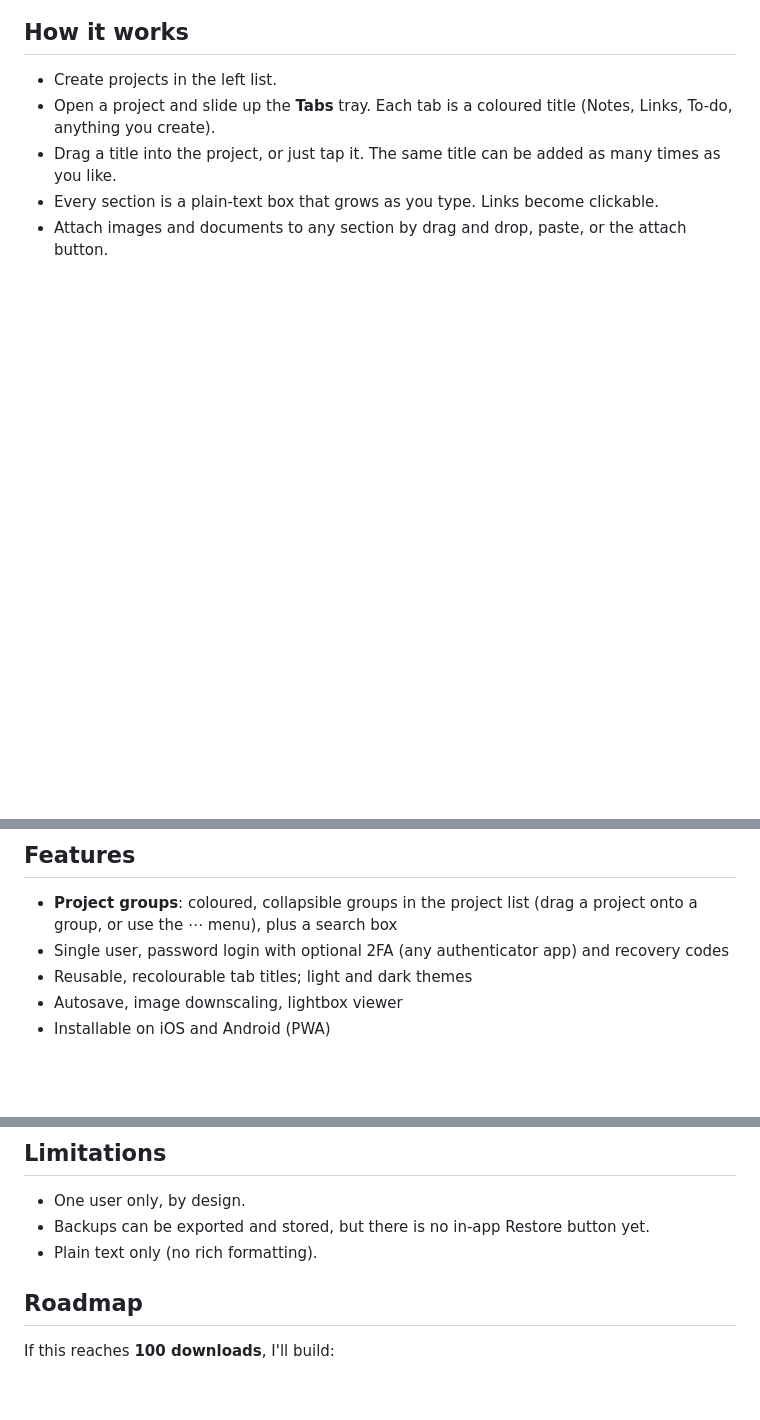
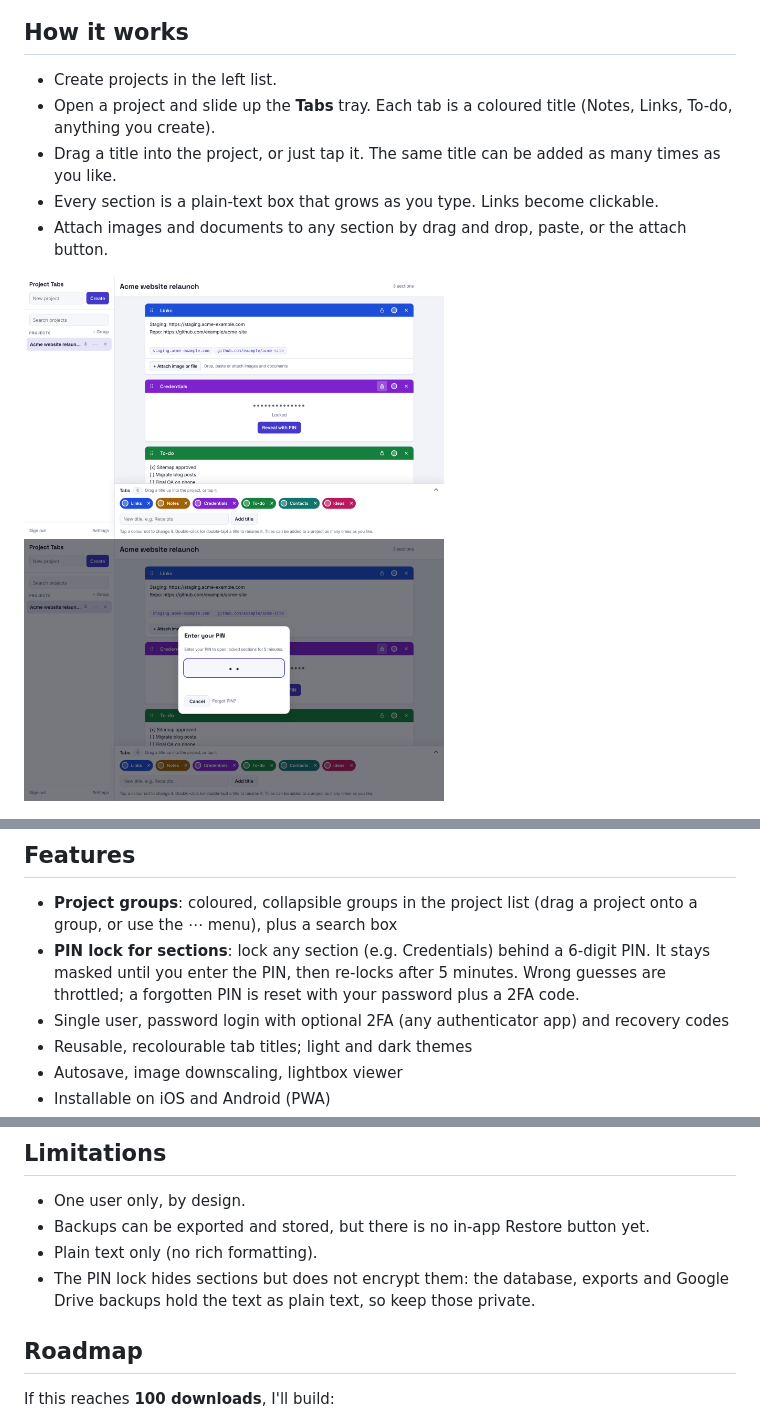
Before and after one commit to Soorajfq/project-tabs, a Markdown page: README.md, 3 parts joined by grey strips. Rendered like a GitHub page; pictures changed too: docs/pin-locked.png (added), docs/pin-prompt.png (added); blank space fills up the shorter version.

```diff
--- a/README.md
+++ b/README.md
@@ -12,11 +12,14 @@ A small, private, self-hosted notebook for keeping everything about a project in
 - Every section is a plain-text box that grows as you type. Links become clickable.
 - Attach images and documents to any section by drag and drop, paste, or the attach button.
 
+<p><img src="docs/pin-locked.png" width="420" alt="Locked section"> <img src="docs/pin-prompt.png" width="420" alt="PIN prompt"></p>
+
 <p><img src="docs/groups-phone.png" width="200" alt="Project groups on phone"> <img src="docs/phone-tabs.png" width="200" alt="Phone"> <img src="docs/desktop-dark.png" width="480" alt="Dark mode"></p>
 
 ## Features
 
 - **Project groups**: coloured, collapsible groups in the project list (drag a project onto a group, or use the ⋯ menu), plus a search box
+- **PIN lock for sections**: lock any section (e.g. Credentials) behind a 6-digit PIN. It stays masked until you enter the PIN, then re-locks after 5 minutes. Wrong guesses are throttled; a forgotten PIN is reset with your password plus a 2FA code.
 - Single user, password login with optional 2FA (any authenticator app) and recovery codes
 - Reusable, recolourable tab titles; light and dark themes
 - Autosave, image downscaling, lightbox viewer
@@ -42,6 +45,7 @@ Full steps, Google Drive setup, cron and troubleshooting are in [INSTALL.md](INS
 - One user only, by design.
 - Backups can be exported and stored, but there is no in-app Restore button yet.
 - Plain text only (no rich formatting).
+- The PIN lock hides sections but does not encrypt them: the database, exports and Google Drive backups hold the text as plain text, so keep those private.
 
 ## Roadmap
 
```
Also changed, not shown: CHANGELOG.md (+9 -0 lines), 9 other files.
